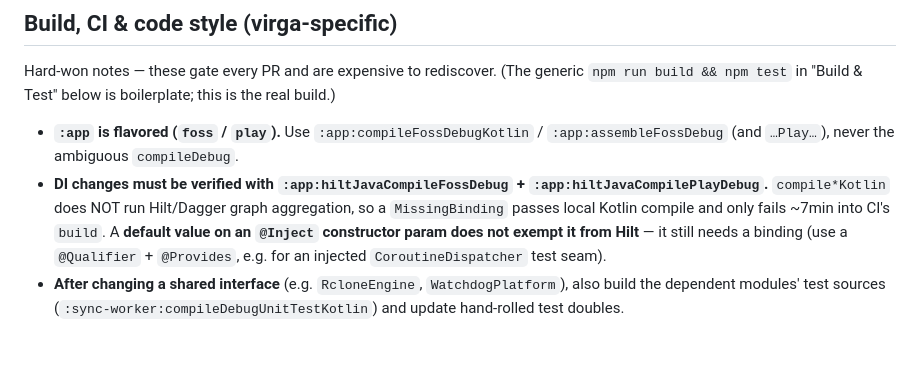
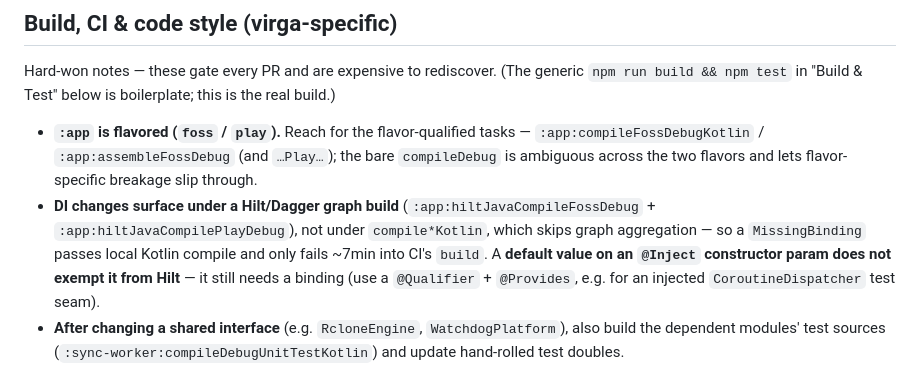
Before and after one commit to lusky3/virga, a Markdown page: CLAUDE.md, the part around the change. Rendered like a GitHub page; blank space fills up the shorter version.

Commit message:
docs(claude): reword absolute build rules as descriptive guidance
Codacy's Agentlinter flagged two lines as "absolute rule without escape hatch".
Rephrase the flavored-build and DI-verification rules from bare imperatives
("never", "must be verified") to descriptive cause-and-effect; the technical
guidance is unchanged.

```diff
--- a/CLAUDE.md
+++ b/CLAUDE.md
@@ -14,11 +14,12 @@ Hard-won notes — these gate every PR and are expensive to rediscover. (The gen
 `npm run build && npm test` in "Build & Test" below is boilerplate; this is the real
 build.)
 
-- **`:app` is flavored (`foss` / `play`).** Use `:app:compileFossDebugKotlin` /
-  `:app:assembleFossDebug` (and `…Play…`), never the ambiguous `compileDebug`.
-- **DI changes must be verified with `:app:hiltJavaCompileFossDebug` +
-  `:app:hiltJavaCompilePlayDebug`.** `compile*Kotlin` does NOT run Hilt/Dagger graph
-  aggregation, so a `MissingBinding` passes local Kotlin compile and only fails ~7min
+- **`:app` is flavored (`foss` / `play`).** Reach for the flavor-qualified tasks —
+  `:app:compileFossDebugKotlin` / `:app:assembleFossDebug` (and `…Play…`); the bare
+  `compileDebug` is ambiguous across the two flavors and lets flavor-specific breakage slip through.
+- **DI changes surface under a Hilt/Dagger graph build** (`:app:hiltJavaCompileFossDebug` +
+  `:app:hiltJavaCompilePlayDebug`), not under `compile*Kotlin`, which skips graph
+  aggregation — so a `MissingBinding` passes local Kotlin compile and only fails ~7min
   into CI's `build`. A **default value on an `@Inject` constructor param does not
   exempt it from Hilt** — it still needs a binding (use a `@Qualifier` + `@Provides`,
   e.g. for an injected `CoroutineDispatcher` test seam).
```
